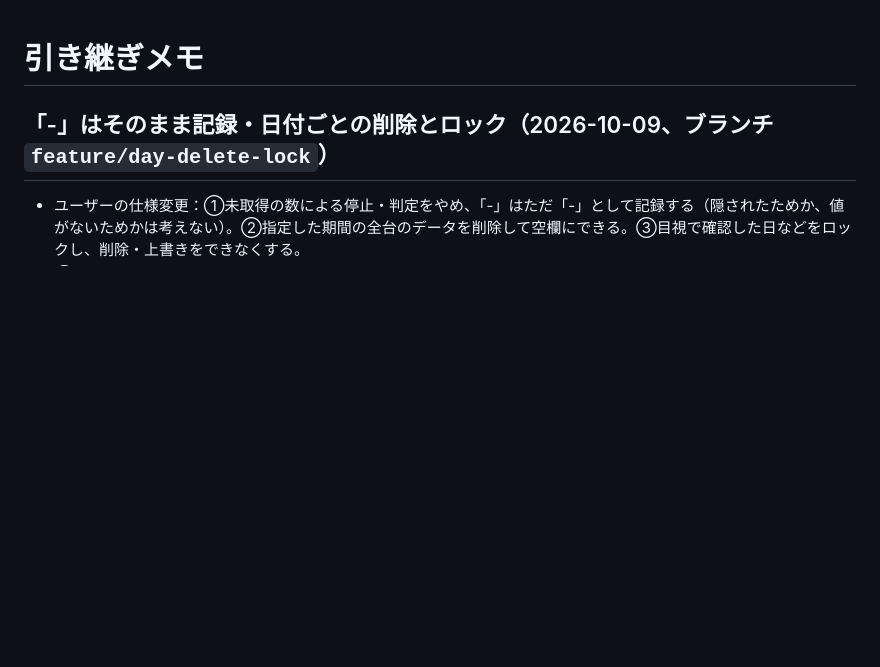
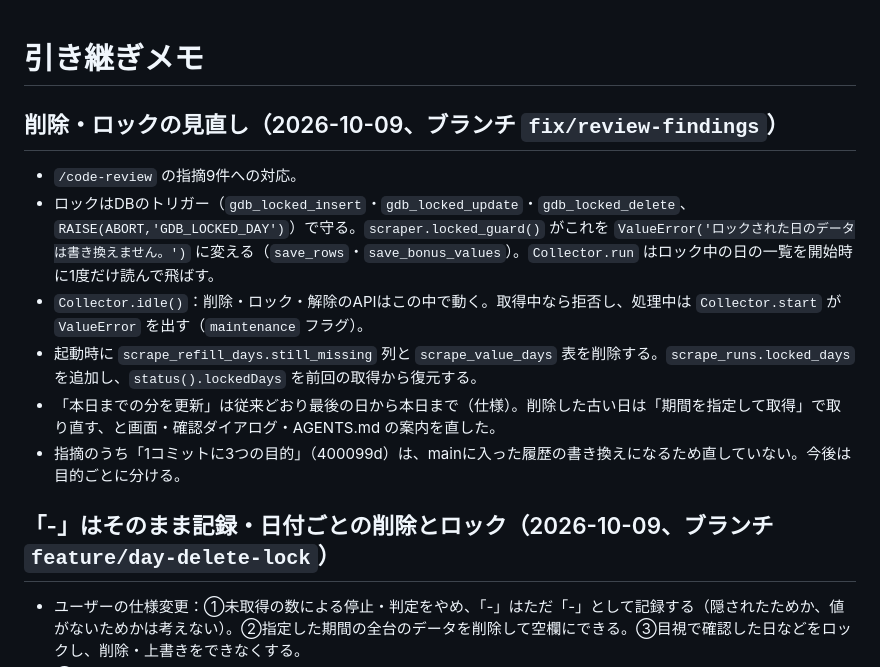
Before and after one commit to daisan-me/JokersEye, a Markdown page: docs/handoff.md, the part around the change. GitHub-like rendering; blank space fills up the shorter version.

Commit message:
削除・ロックの見直しを、決まり・変更履歴・引き継ぎメモに記録する
Co-Authored-By: Claude Opus 5.5 <noreply@anthropic.com>

```diff
--- a/docs/handoff.md
+++ b/docs/handoff.md
@@ -1,4 +1,13 @@
 # 引き継ぎメモ
+
+## 削除・ロックの見直し（2026-10-09、ブランチ `fix/review-findings`）
+
+- `/code-review` の指摘9件への対応。
+- ロックはDBのトリガー（`gdb_locked_insert`・`gdb_locked_update`・`gdb_locked_delete`、`RAISE(ABORT,'GDB_LOCKED_DAY')`）で守る。`scraper.locked_guard()` がこれを `ValueError('ロックされた日のデータは書き換えません。')` に変える（`save_rows`・`save_bonus_values`）。`Collector.run` はロック中の日の一覧を開始時に1度だけ読んで飛ばす。
+- `Collector.idle()`：削除・ロック・解除のAPIはこの中で動く。取得中なら拒否し、処理中は `Collector.start` が `ValueError` を出す（`maintenance` フラグ）。
+- 起動時に `scrape_refill_days.still_missing` 列と `scrape_value_days` 表を削除する。`scrape_runs.locked_days` を追加し、`status().lockedDays` を前回の取得から復元する。
+- 「本日までの分を更新」は従来どおり最後の日から本日まで（仕様）。削除した古い日は「期間を指定して取得」で取り直す、と画面・確認ダイアログ・AGENTS.md の案内を直した。
+- 指摘のうち「1コミットに3つの目的」（400099d）は、mainに入った履歴の書き換えになるため直していない。今後は目的ごとに分ける。
 
 ## 「-」はそのまま記録・日付ごとの削除とロック（2026-10-09、ブランチ `feature/day-delete-lock`）
 
```
Also changed, not shown: AGENTS.md (+2 -2 lines), CHANGELOG.md (+10 -1 lines).
